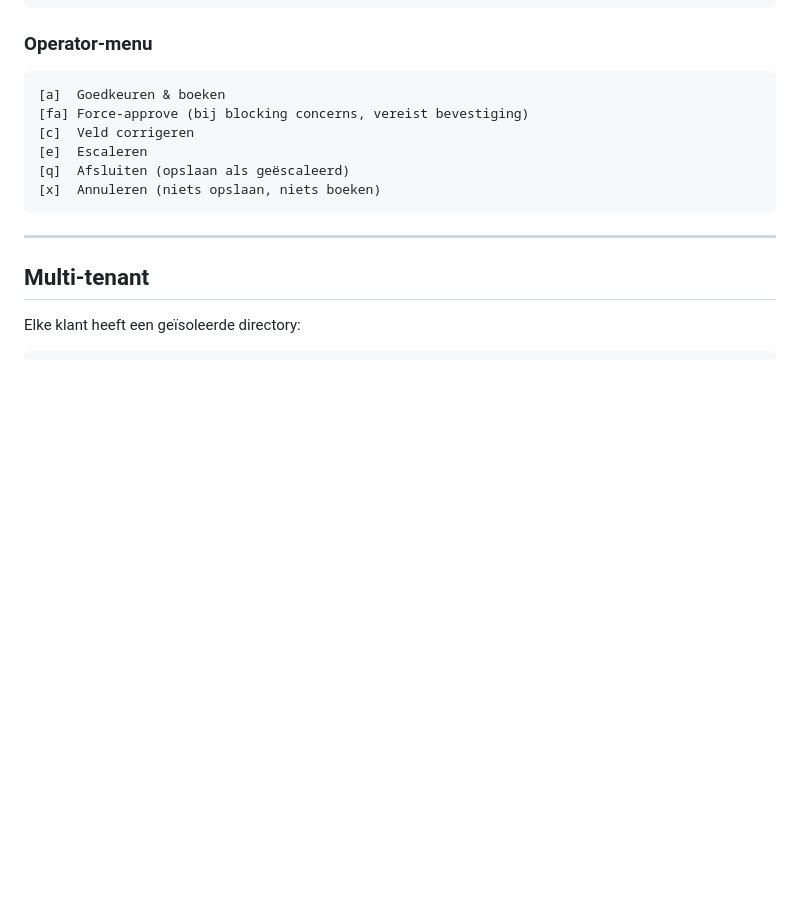
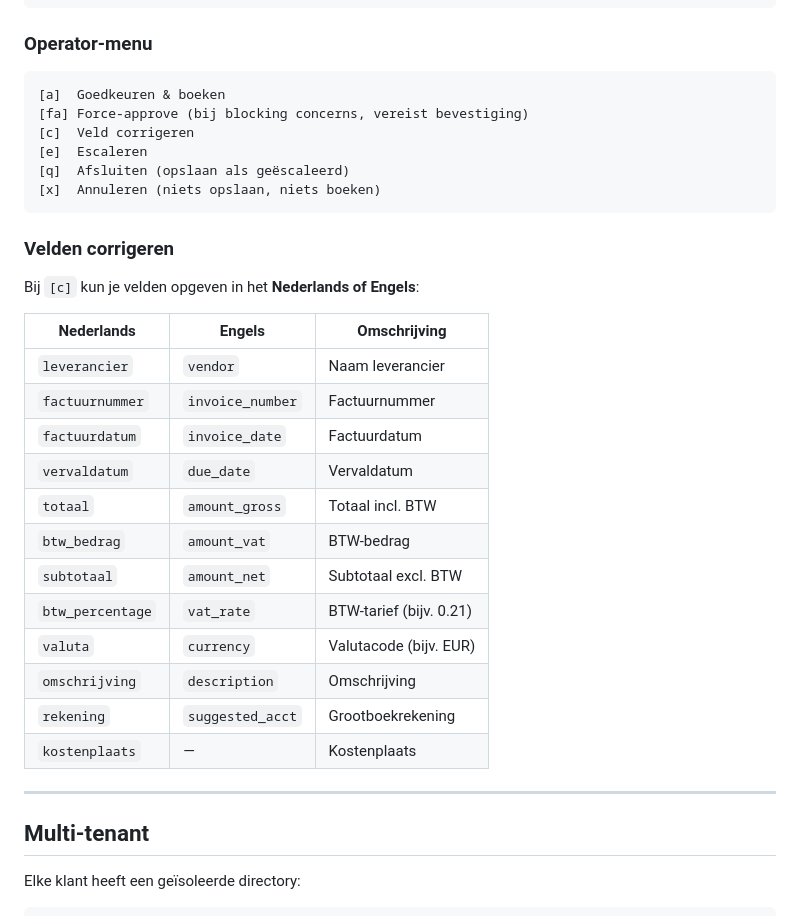
Before and after one commit to tomvanolphen-tech/case, a Markdown page: README.md, the part around the change. Rendered like a GitHub page; blank space fills up the shorter version.

````diff
--- a/README.md
+++ b/README.md
@@ -66,6 +66,25 @@ python main.py samples/invoice_001.txt --auto-classify
 [q]  Afsluiten (opslaan als geëscaleerd)
 [x]  Annuleren (niets opslaan, niets boeken)
 ```
+
+### Velden corrigeren
+
+Bij `[c]` kun je velden opgeven in het **Nederlands of Engels**:
+
+| Nederlands | Engels | Omschrijving |
+|-----------|--------|--------------|
+| `leverancier` | `vendor` | Naam leverancier |
+| `factuurnummer` | `invoice_number` | Factuurnummer |
+| `factuurdatum` | `invoice_date` | Factuurdatum |
+| `vervaldatum` | `due_date` | Vervaldatum |
+| `totaal` | `amount_gross` | Totaal incl. BTW |
+| `btw_bedrag` | `amount_vat` | BTW-bedrag |
+| `subtotaal` | `amount_net` | Subtotaal excl. BTW |
+| `btw_percentage` | `vat_rate` | BTW-tarief (bijv. 0.21) |
+| `valuta` | `currency` | Valutacode (bijv. EUR) |
+| `omschrijving` | `description` | Omschrijving |
+| `rekening` | `suggested_acct` | Grootboekrekening |
+| `kostenplaats` | — | Kostenplaats |
 
 ---
 
````
